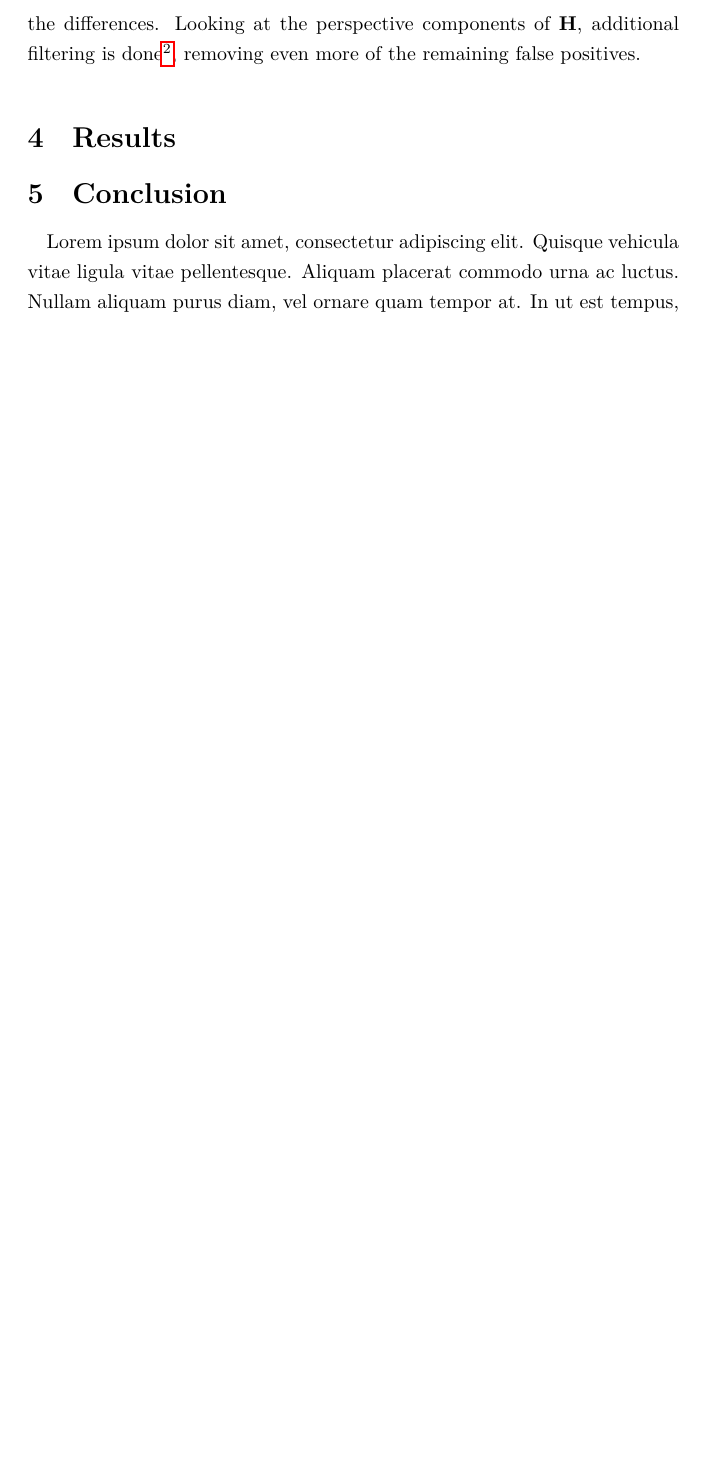
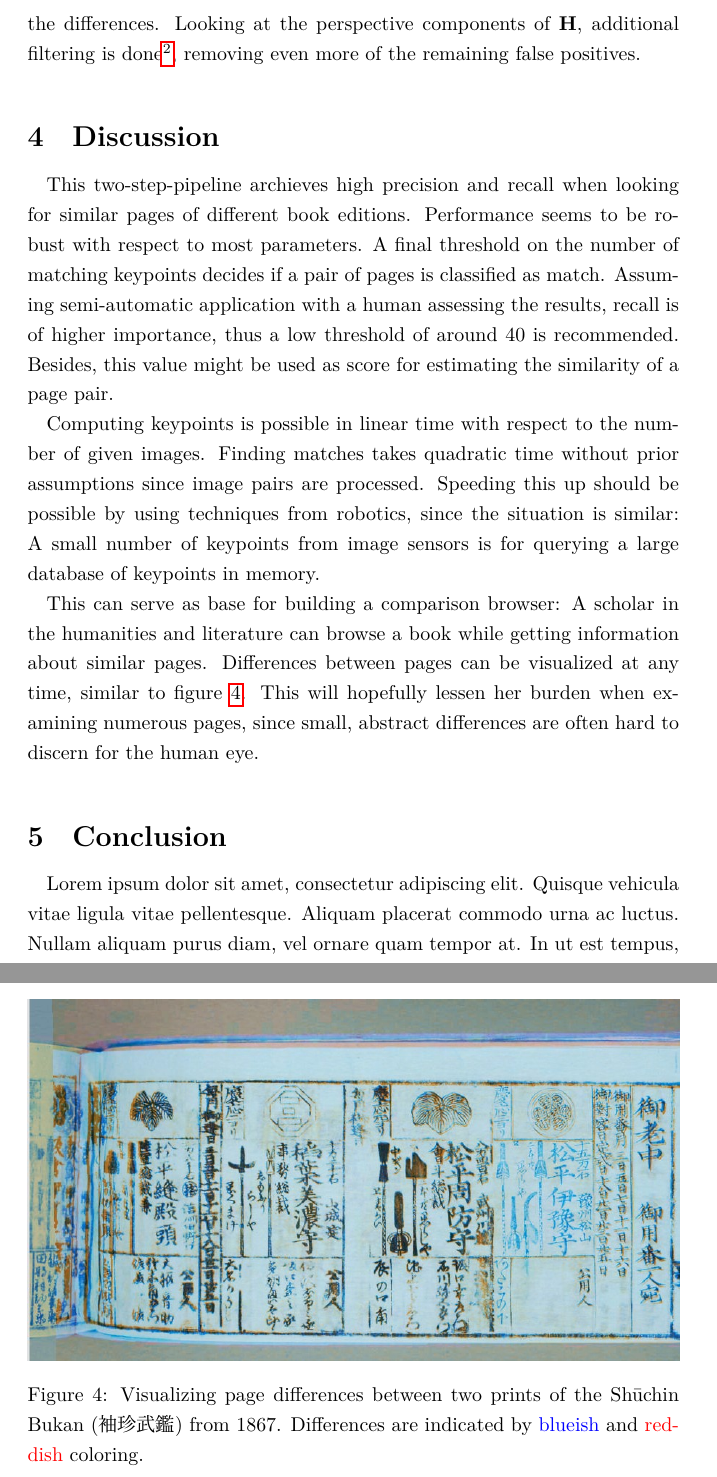
Before and after one commit to leyhline/bukan-collection, a LaTeX document (jadh2020/main.tex): part of page 5 of 7 before the commit and two parts of pages 5 and 6 of 8 after it, the two joined at a grey line, cut so that both start at the same text, the shorter picture padded with empty space. Compiled offline with LuaLaTeX.

Commit message:
Add better pictures

```diff
--- a/jadh2020/main.tex
+++ b/jadh2020/main.tex
@@ -83,9 +83,20 @@ For images, a Projective Transformation (or \emph{Homography}) is a matrix $\mat
 
 The benefit is twofold: First, the algorithm implicitly uses spartial information of the matching image candidates to filter out false positives, thus greatly boosting the matching performance. Precision and recall are close to their maximum of $1.0$, see figure~\ref{fig:ransac}. Secondly, it directly yields the transformation matrix $\mathbf{H}$, enabling the creation of image overlays for visualizing the differences. Looking at the perspective components of $\mathbf{H}$, additional filtering is done\footnote{By asserting that $|\mathbf{H}_{1,3}| \leq 0.001$ and $|\mathbf{H}_{2,3}| \leq 0.001$.}, removing even more of the remaining false positives.
 
-\section{Results}
+\section{Discussion}
 
+This two-step-pipeline archieves high precision and recall when looking for similar pages of different book editions. Performance seems to be robust with respect to most parameters. A final threshold on the number of matching keypoints decides if a pair of pages is classified as match. Assuming semi-automatic application with a human assessing the results, recall is of higher importance, thus a low threshold of around $40$ is recommended. Besides, this value might be used as score for estimating the similarity of a page pair.
 
+Computing keypoints is possible in linear time with respect to the number of given images. Finding matches takes quadratic time without prior assumptions since image pairs are processed. Speeding this up should be possible by using techniques from robotics, since the situation is similar: A small number of keypoints from image sensors is for querying a large database of keypoints in memory.
+
+\begin{figure}
+    \centering
+    \includegraphics[width=\textwidth]{200019646_00006}
+    \caption[Visualizing page differences]{Visualizing page differences between two prints of the Shūchin Bukan (袖珍武鑑) from 1867. Differences are indicated by \textcolor{blue}{blueish} and \textcolor{red}{reddish} coloring.}
+    \label{fig:page-compare}
+\end{figure}
+
+This can serve as base for building a comparison browser: A scholar in the humanities and literature can browse a book while getting information about similar pages. Differences between pages can be visualized at any time, similar to figure~\ref{fig:page-compare}. This will hopefully lessen her burden when examining numerous pages, since small, abstract differences are often hard to discern for the human eye.
 
 \section{Conclusion}
 
```
Also changed, not shown: jadh2020/200019500_00006.jpg (deleted), jadh2020/200019646_00006.jpg (added), jadh2020/200019649_00006.jpg (added), jadh2020/main.tex (8 more changed lines).
